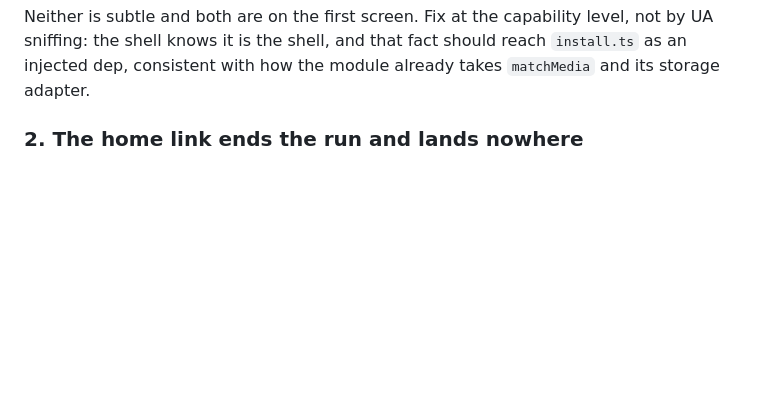
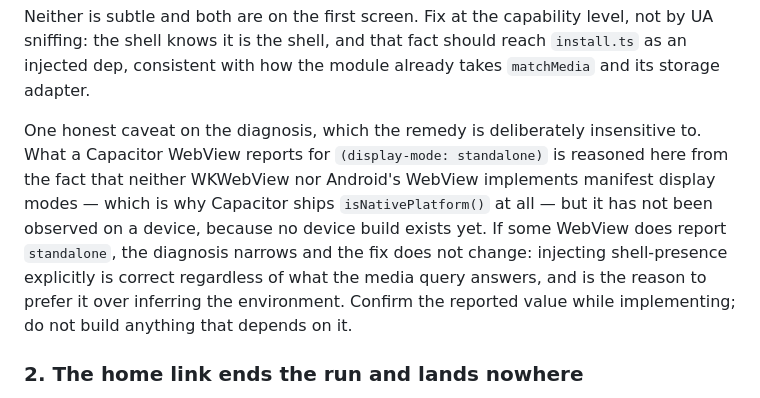
Before and after one commit to wynding/wynding, a Markdown page: docs/design-notes/mobile-shell.md, the part around the change. Rendered like a GitHub page; blank space fills up the shorter version.

Commit message:
docs(design-notes): mark the WebView display-mode claim as unverified
Declared last patch round. Codex came back clean on 17dbfb7 with all five CI
gates green, so the loop's stop condition was already met; this round is one
self-raised finding, recorded rather than left implicit.

Round 2 established that a claim here had been stated confidently and was
wrong. Re-auditing the remaining claims of comparable exposure surfaced one:
Finding 1 asserts flatly that a Capacitor WebView reports `browser` for
`(display-mode: standalone)`. That is reasoned — neither WKWebView nor
Android's WebView implements manifest display modes, which is why Capacitor
ships `isNativePlatform()` — but it has not been observed, because no device
build exists yet.

The caveat makes a point worth more than the correction: the recommended
remedy is insensitive to the diagnosis. Injecting shell-presence explicitly is
correct whatever the media query answers, and that robustness is the argument
for preferring injection over inferring the environment. The home-link case is
unaffected — it queries no environment, only `/` resolving against the app's
own root.

Same caveat posted to #146, which is what an implementer actually reads.

QC: e700640fb26406d765a604b5e0f7d8734916111f last round, 1/1 self-raised; verify green
Co-Authored-By: Claude Opus 5 <noreply@anthropic.com>
Claude-Session: https://claude.ai/code/session_017J1depWzuqZCC5QW13NxFk

```diff
--- a/docs/design-notes/mobile-shell.md
+++ b/docs/design-notes/mobile-shell.md
@@ -122,6 +122,15 @@ set by an `appinstalled` event that never fires. So `overlay.ts:750`'s
 Neither is subtle and both are on the first screen. Fix at the capability level, not by UA
 sniffing: the shell knows it is the shell, and that fact should reach `install.ts` as an injected
 dep, consistent with how the module already takes `matchMedia` and its storage adapter.
+
+One honest caveat on the diagnosis, which the remedy is deliberately insensitive to. What a
+Capacitor WebView reports for `(display-mode: standalone)` is reasoned here from the fact that
+neither WKWebView nor Android's WebView implements manifest display modes — which is why Capacitor
+ships `isNativePlatform()` at all — but it has not been observed on a device, because no device
+build exists yet. If some WebView does report `standalone`, the diagnosis narrows and the fix does
+not change: injecting shell-presence explicitly is correct regardless of what the media query
+answers, and is the reason to prefer it over inferring the environment. Confirm the reported value
+while implementing; do not build anything that depends on it.
 
 ### 2. The home link ends the run and lands nowhere
 
```
